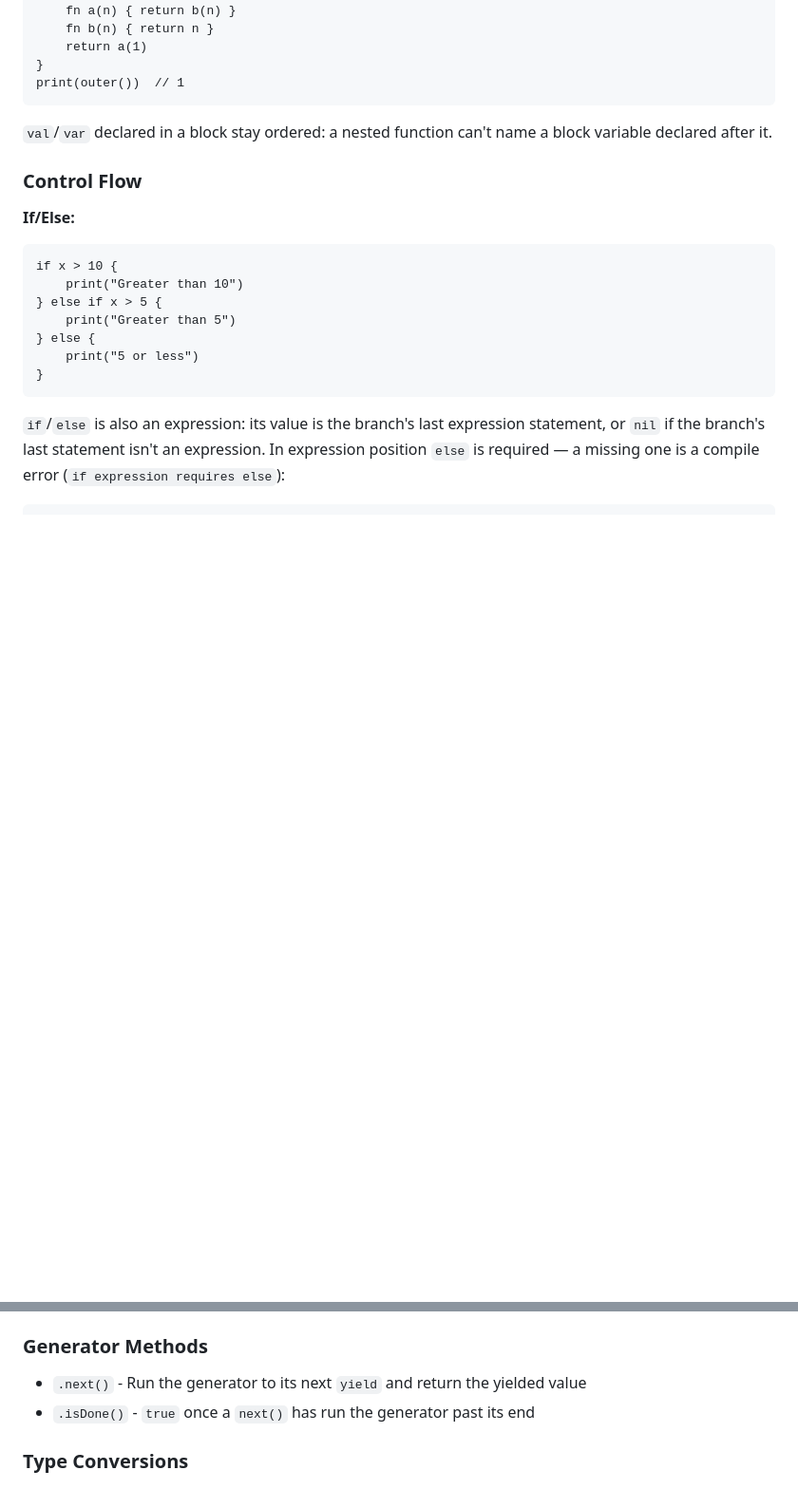
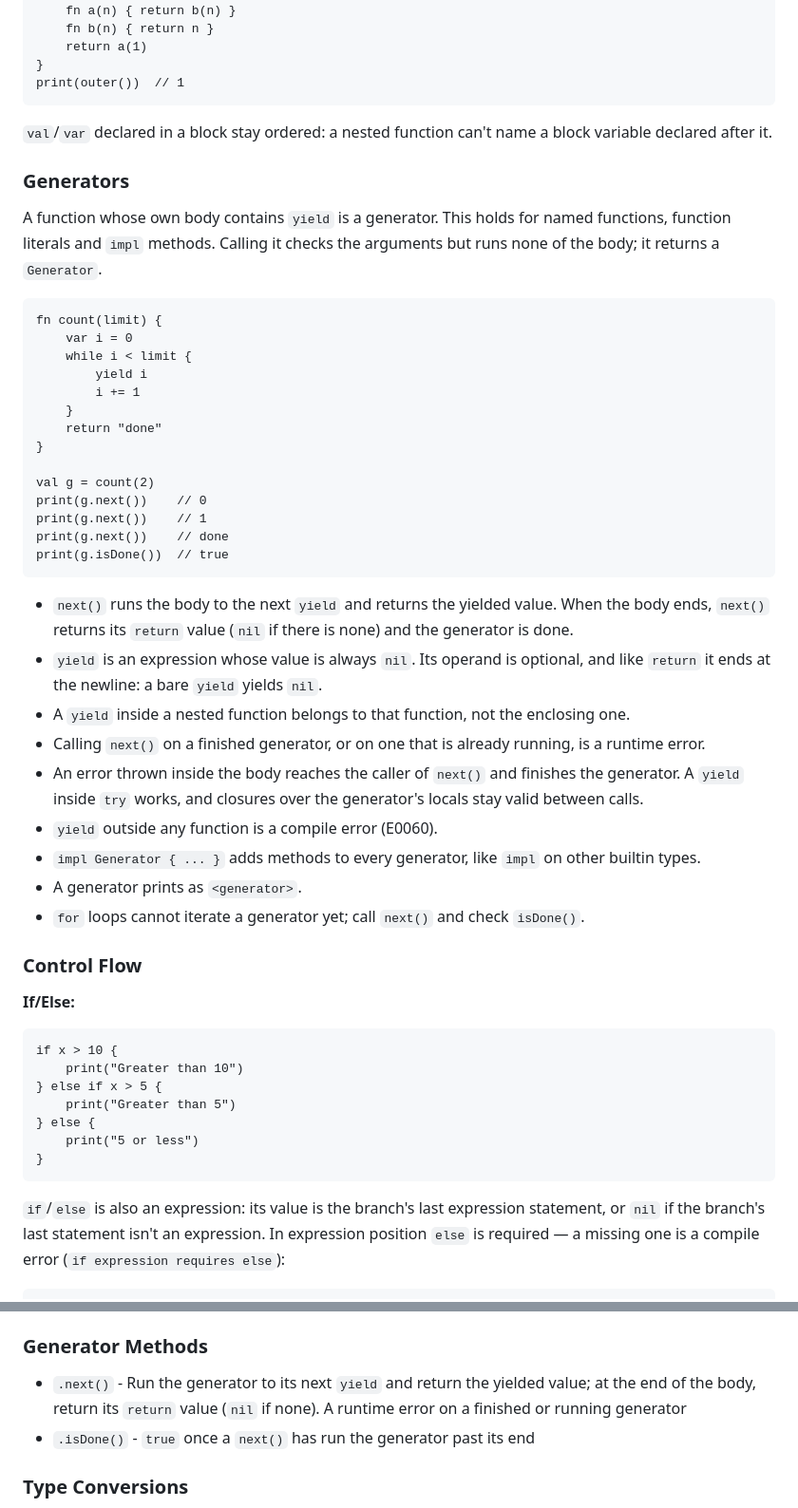
Before and after one commit to patbuc/neon, a Markdown page: README.md, 2 parts joined by grey strips. Shown at 95% size. Drawn GitHub-style; blank space fills up the shorter version.

Commit message:
309: Document generators
README, CLAUDE.md and the writing-neon skill now describe generator
functions, next()/isDone(), yield semantics and their errors, and where
generators live in the VM. for-in over generators is noted as
unsupported.

````diff
--- a/README.md
+++ b/README.md
@@ -437,6 +437,41 @@ print(outer())  // 1
 
 `val`/`var` declared in a block stay ordered: a nested function can't name a
 block variable declared after it.
+
+### Generators
+
+A function whose own body contains `yield` is a generator. This holds for named functions, function literals
+and `impl` methods. Calling it checks the arguments but runs none of the body; it returns a `Generator`.
+
+```neon
+fn count(limit) {
+    var i = 0
+    while i < limit {
+        yield i
+        i += 1
+    }
+    return "done"
+}
+
+val g = count(2)
+print(g.next())    // 0
+print(g.next())    // 1
+print(g.next())    // done
+print(g.isDone())  // true
+```
+
+- `next()` runs the body to the next `yield` and returns the yielded value. When the body ends, `next()`
+  returns its `return` value (`nil` if there is none) and the generator is done.
+- `yield` is an expression whose value is always `nil`. Its operand is optional, and like `return` it ends
+  at the newline: a bare `yield` yields `nil`.
+- A `yield` inside a nested function belongs to that function, not the enclosing one.
+- Calling `next()` on a finished generator, or on one that is already running, is a runtime error.
+- An error thrown inside the body reaches the caller of `next()` and finishes the generator. A `yield`
+  inside `try` works, and closures over the generator's locals stay valid between calls.
+- `yield` outside any function is a compile error (E0060).
+- `impl Generator { ... }` adds methods to every generator, like `impl` on other builtin types.
+- A generator prints as `<generator>`.
+- `for` loops cannot iterate a generator yet; call `next()` and check `isDone()`.
 
 ### Control Flow
 
@@ -1428,7 +1463,8 @@ capture, or `nil` if it never was thrown.
 
 ### Generator Methods
 
-- `.next()` - Run the generator to its next `yield` and return the yielded value
+- `.next()` - Run the generator to its next `yield` and return the yielded value; at the end of the body,
+  return its `return` value (`nil` if none). A runtime error on a finished or running generator
 - `.isDone()` - `true` once a `next()` has run the generator past its end
 
 ### Type Conversions
````
Also changed, not shown: CLAUDE.md (+5 -0 lines), 1 other file.
